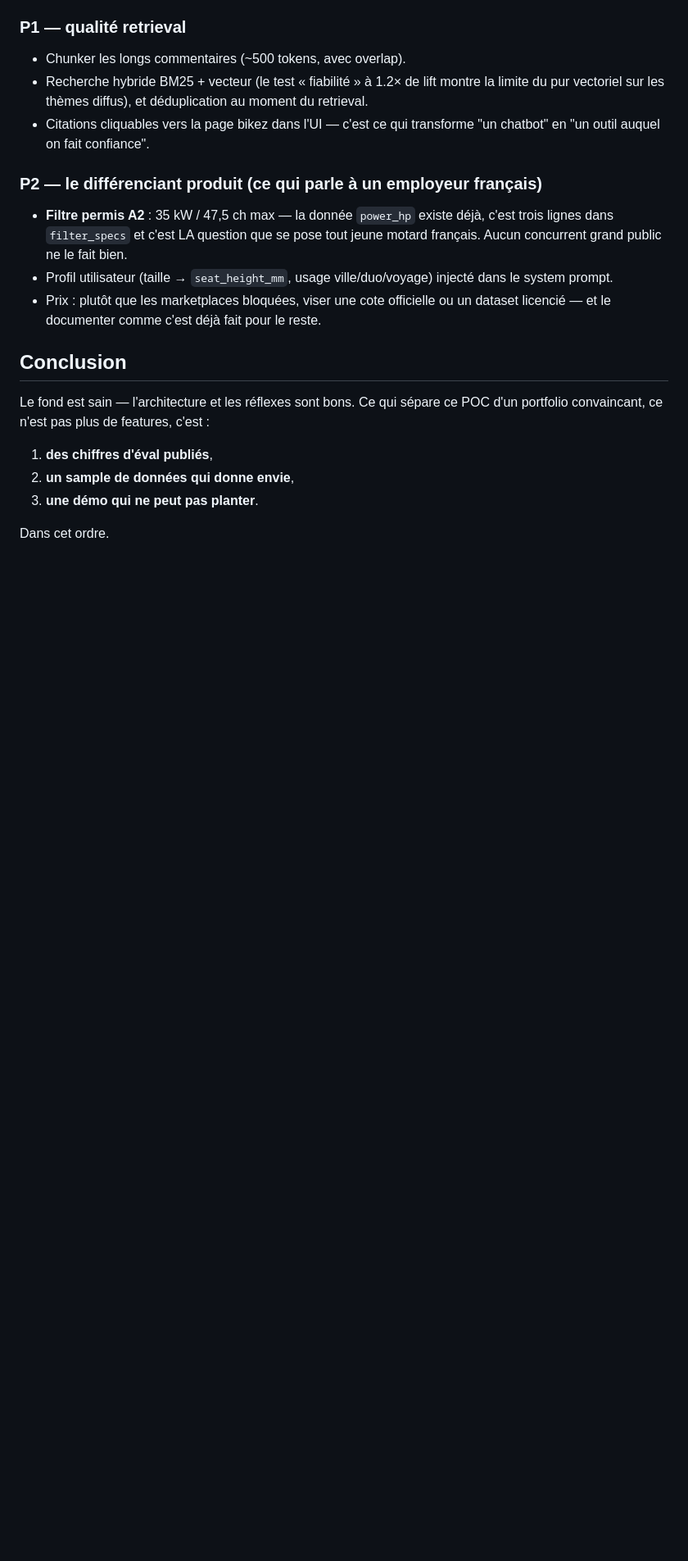
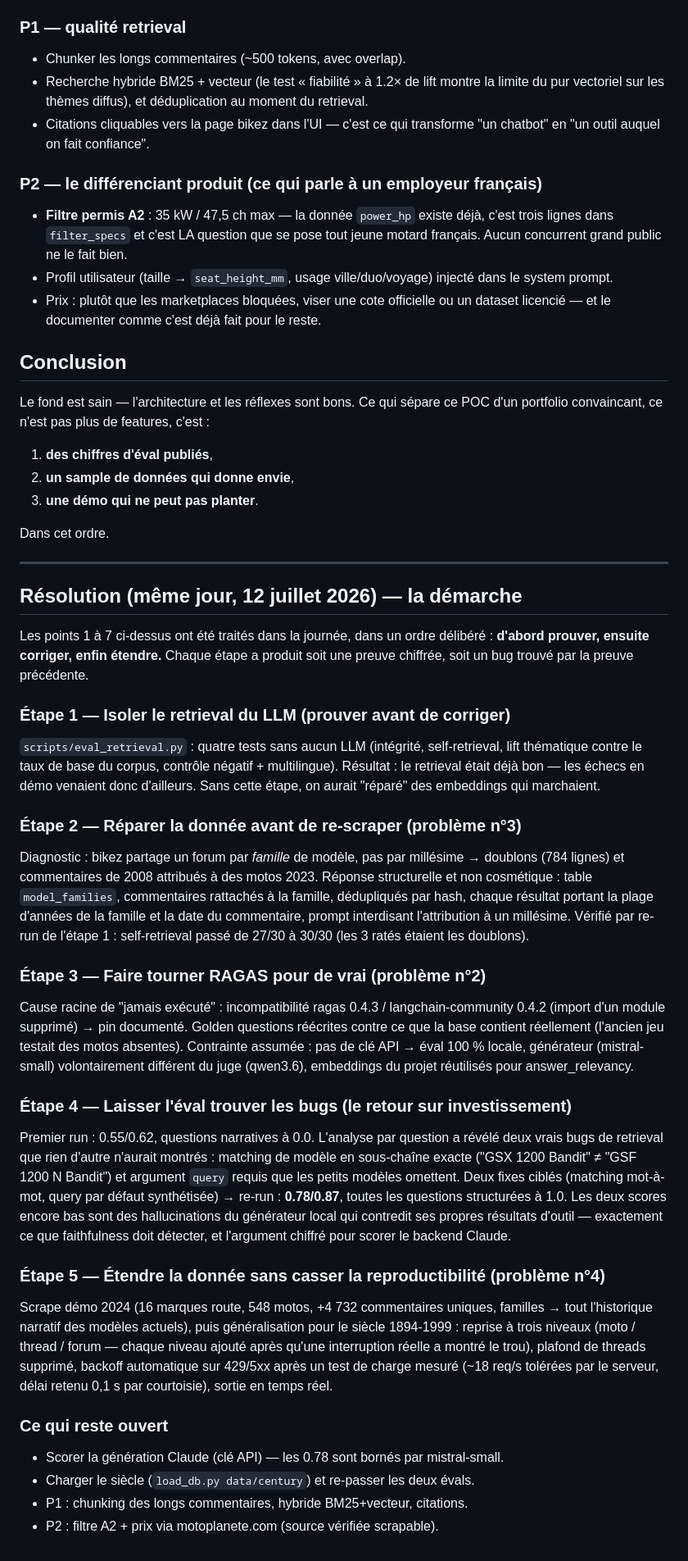
Before and after one commit to maax6/bikefinder-rag, a Markdown page: RETOUR_CRITIQUE.md, the part around the change. Shown at 82% size. Drawn GitHub-style; blank space fills up the shorter version.

Commit message:
Document the day's methodology: prove, then fix, then extend
Narrative record (RETOUR_CRITIQUE.md, "Résolution" section) of how the
seven review findings were addressed and in what order, because the
order *was* the method:

1. Prove retrieval in isolation before touching it — four LLM-free
   tests (eval_retrieval.py) showed the embeddings were fine, so the
   demo failures had to come from data modeling or generation, not
   from the vector search everyone would have blamed first.
2. Fix the data model before scraping more — comments moved from
   model-year rows to model families (bikez shares one forum per
   family), deduplicated by hash; verified by the same LLM-free tests
   improving (27/30 -> 30/30 self-retrieval).
3. Make the eval actually runnable — root-caused the ragas/langchain
   version conflict (pinned), rewrote golden questions against what
   the database really contains, wired a fully-local judge distinct
   from the generator since no API key exists.
4. Let the eval pay for itself — the first real run (0.55/0.62)
   exposed two retrieval bugs nothing else had caught (substring-only
   model matching, dropped required query argument); after the two
   targeted fixes the same eval scores 0.78/0.87 with every structured
   question at 1.0 faithfulness, and the remaining losses are provably
   generator hallucinations, not RAG defects.
5. Extend the data without breaking reproducibility — 2024 demo scrape
   loaded (754 bikes / 13,542 comments), then the scraper hardened for
   the 1894-1999 run: three-level resume (bike/thread/forum, each
   level added after a real interruption exposed the gap), uncapped
   forums, measured rate test before lowering the delay, automatic
   backoff on server-stress statuses.

Still open, recorded in the same section: scoring the Claude backend
(the 0.78 is bounded by the local generator), loading the century
scrape, P1 retrieval work, motoplanete price/A2 enrichment.

Co-Authored-By: Claude Fable 5 <noreply@anthropic.com>

```diff
--- a/RETOUR_CRITIQUE.md
+++ b/RETOUR_CRITIQUE.md
@@ -124,3 +124,68 @@ POC d'un portfolio convaincant, ce n'est pas plus de features, c'est :
 3. **une démo qui ne peut pas planter**.
 
 Dans cet ordre.
+
+---
+
+## Résolution (même jour, 12 juillet 2026) — la démarche
+
+Les points 1 à 7 ci-dessus ont été traités dans la journée, dans un ordre
+délibéré : **d'abord prouver, ensuite corriger, enfin étendre.** Chaque
+étape a produit soit une preuve chiffrée, soit un bug trouvé par la preuve
+précédente.
+
+### Étape 1 — Isoler le retrieval du LLM (prouver avant de corriger)
+
+`scripts/eval_retrieval.py` : quatre tests sans aucun LLM (intégrité,
+self-retrieval, lift thématique contre le taux de base du corpus, contrôle
+négatif + multilingue). Résultat : le retrieval était déjà bon — les échecs
+en démo venaient donc d'ailleurs. Sans cette étape, on aurait "réparé" des
+embeddings qui marchaient.
+
+### Étape 2 — Réparer la donnée avant de re-scraper (problème n°3)
+
+Diagnostic : bikez partage un forum par *famille* de modèle, pas par
+millésime → doublons (784 lignes) et commentaires de 2008 attribués à des
+motos 2023. Réponse structurelle et non cosmétique : table `model_families`,
+commentaires rattachés à la famille, dédupliqués par hash, chaque résultat
+portant la plage d'années de la famille et la date du commentaire, prompt
+interdisant l'attribution à un millésime. Vérifié par re-run de l'étape 1 :
+self-retrieval passé de 27/30 à 30/30 (les 3 ratés étaient les doublons).
+
+### Étape 3 — Faire tourner RAGAS pour de vrai (problème n°2)
+
+Cause racine de "jamais exécuté" : incompatibilité ragas 0.4.3 /
+langchain-community 0.4.2 (import d'un module supprimé) → pin documenté.
+Golden questions réécrites contre ce que la base contient réellement
+(l'ancien jeu testait des motos absentes). Contrainte assumée : pas de clé
+API → éval 100 % locale, générateur (mistral-small) volontairement différent
+du juge (qwen3.6), embeddings du projet réutilisés pour answer_relevancy.
+
+### Étape 4 — Laisser l'éval trouver les bugs (le retour sur investissement)
+
+Premier run : 0.55/0.62, questions narratives à 0.0. L'analyse par question
+a révélé deux vrais bugs de retrieval que rien d'autre n'aurait montrés :
+matching de modèle en sous-chaîne exacte ("GSX 1200 Bandit" ≠ "GSF 1200 N
+Bandit") et argument `query` requis que les petits modèles omettent.
+Deux fixes ciblés (matching mot-à-mot, query par défaut synthétisée) →
+re-run : **0.78/0.87**, toutes les questions structurées à 1.0. Les deux
+scores encore bas sont des hallucinations du générateur local qui contredit
+ses propres résultats d'outil — exactement ce que faithfulness doit
+détecter, et l'argument chiffré pour scorer le backend Claude.
+
+### Étape 5 — Étendre la donnée sans casser la reproductibilité (problème n°4)
+
+Scrape démo 2024 (16 marques route, 548 motos, +4 732 commentaires uniques,
+familles → tout l'historique narratif des modèles actuels), puis
+généralisation pour le siècle 1894-1999 : reprise à trois niveaux (moto /
+thread / forum — chaque niveau ajouté après qu'une interruption réelle a
+montré le trou), plafond de threads supprimé, backoff automatique sur
+429/5xx après un test de charge mesuré (~18 req/s tolérées par le serveur,
+délai retenu 0,1 s par courtoisie), sortie en temps réel.
+
+### Ce qui reste ouvert
+
+- Scorer la génération Claude (clé API) — les 0.78 sont bornés par mistral-small.
+- Charger le siècle (`load_db.py data/century`) et re-passer les deux évals.
+- P1 : chunking des longs commentaires, hybride BM25+vecteur, citations.
+- P2 : filtre A2 + prix via motoplanete.com (source vérifiée scrapable).
```
